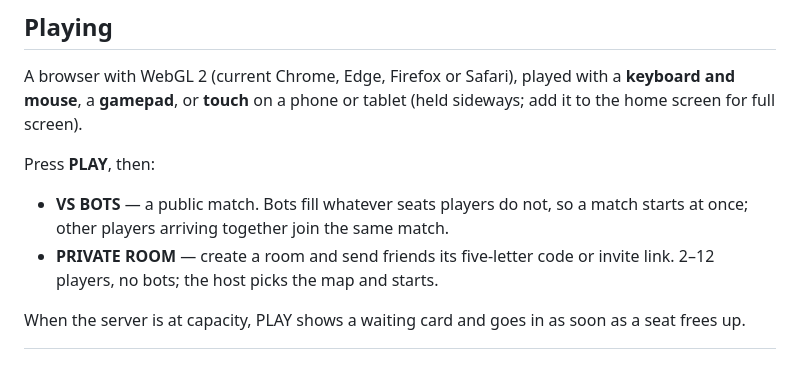
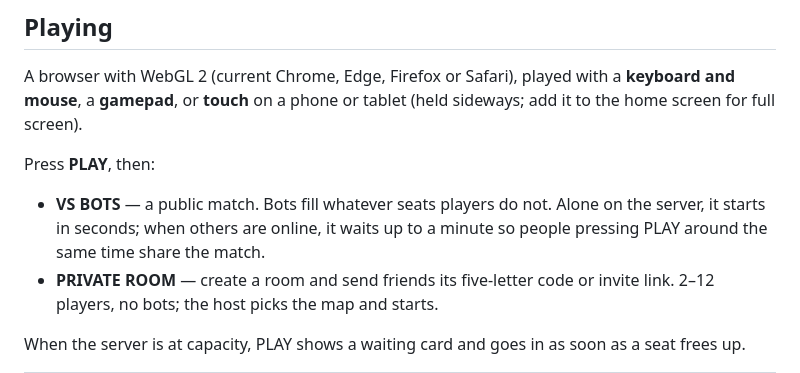
Before and after one commit to Kpoke/yovnok, a Markdown page: README.md, the part around the change. Drawn GitHub-style.

Commit message:
docs: how a public match gathers players
Co-Authored-By: Claude Opus 5.5 <noreply@anthropic.com>

```diff
--- a/README.md
+++ b/README.md
@@ -24,8 +24,9 @@ sideways; add it to the home screen for full screen).
 
 Press **PLAY**, then:
 
-- **VS BOTS** — a public match. Bots fill whatever seats players do not, so a
-  match starts at once; other players arriving together join the same match.
+- **VS BOTS** — a public match. Bots fill whatever seats players do not. Alone
+  on the server, it starts in seconds; when others are online, it waits up to
+  a minute so people pressing PLAY around the same time share the match.
 - **PRIVATE ROOM** — create a room and send friends its five-letter code or
   invite link. 2–12 players, no bots; the host picks the map and starts.
 
```
